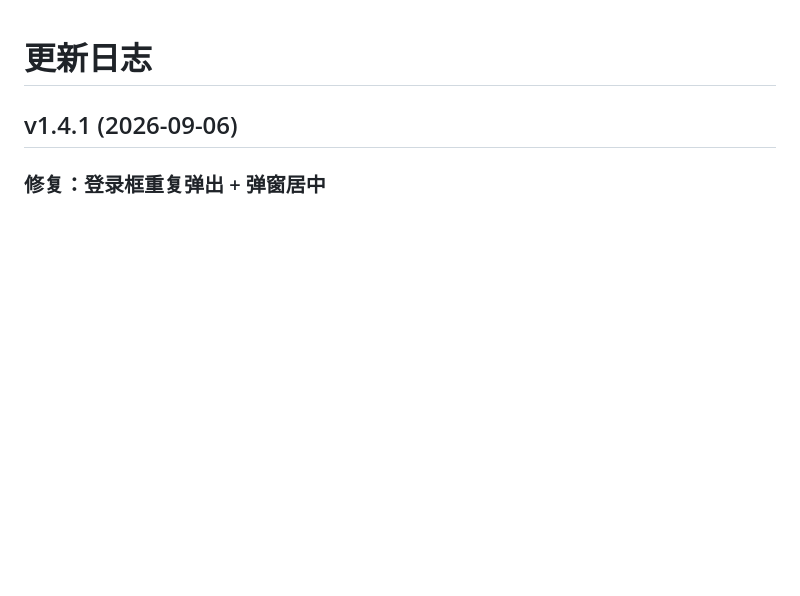
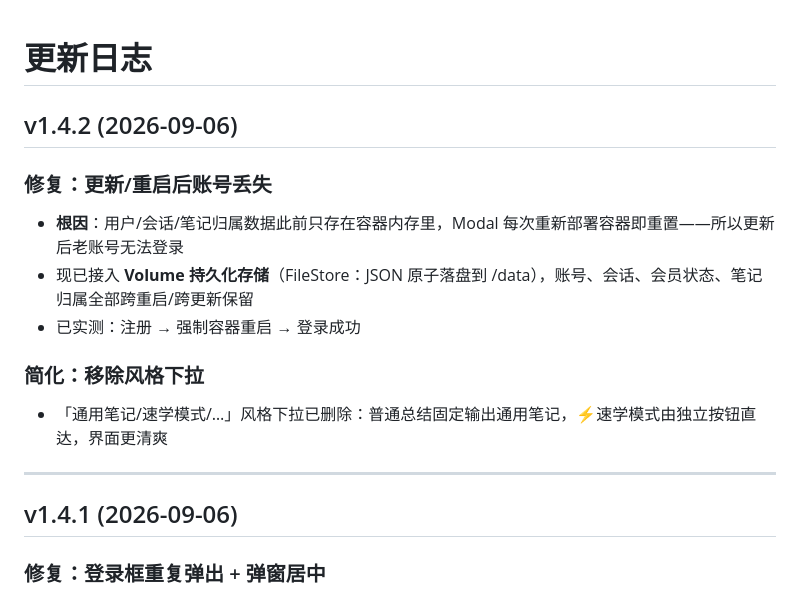
Before and after one commit to Orisyan/seeglow, a Markdown page: CHANGELOG.md, the part around the change. GitHub-like rendering; blank space fills up the shorter version.

Commit message:
sync: CHANGELOG.md

```diff
--- a/CHANGELOG.md
+++ b/CHANGELOG.md
@@ -1,5 +1,18 @@
 # 更新日志
 
+## v1.4.2 (2026-09-06)
+
+### 修复：更新/重启后账号丢失
+
+- **根因**：用户/会话/笔记归属数据此前只存在容器内存里，Modal 每次重新部署容器即重置——所以更新后老账号无法登录
+- 现已接入 **Volume 持久化存储**（FileStore：JSON 原子落盘到 /data），账号、会话、会员状态、笔记归属全部跨重启/跨更新保留
+- 已实测：注册 → 强制容器重启 → 登录成功
+
+### 简化：移除风格下拉
+
+- 「通用笔记/速学模式/…」风格下拉已删除：普通总结固定输出通用笔记，⚡速学模式由独立按钮直达，界面更清爽
+
+---
 ## v1.4.1 (2026-09-06)
 
 ### 修复：登录框重复弹出 + 弹窗居中
```
